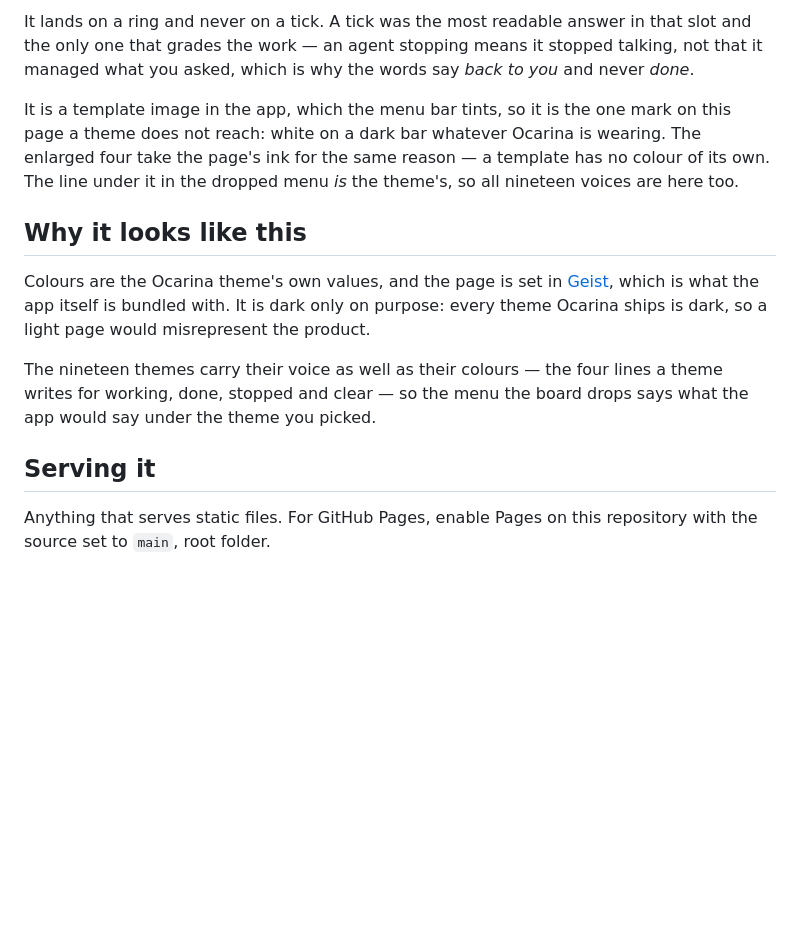
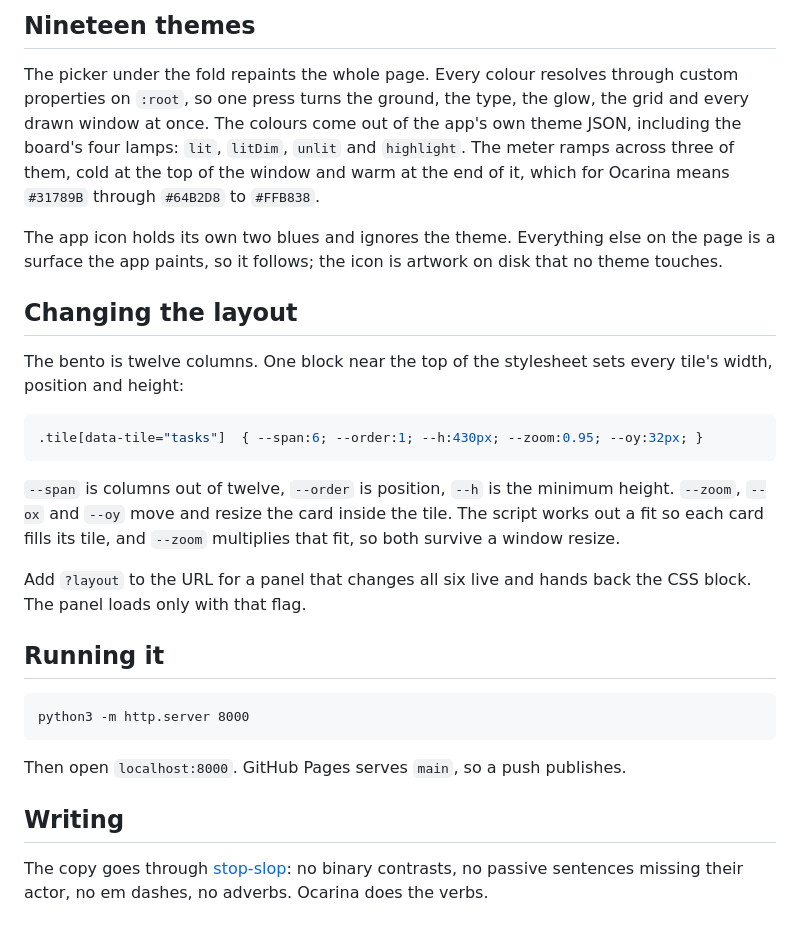
Before and after one commit to VaibhavVishal07/ocarina-site, a Markdown page: README.md, the part around one of its changes. GitHub-like rendering; blank space fills up the shorter version.

````diff
--- a/README.md
+++ b/README.md
@@ -58,27 +47,45 @@ brightening and dimming, and a card does not glow, it moves.
 
-It lands on a ring and never on a tick. A tick was the most readable answer in
-that slot and the only one that grades the work — an agent stopping means it
-stopped talking, not that it managed what you asked, which is why the words say
-*back to you* and never *done*.
+## Nineteen themes
 
-It is a template image in the app, which the menu bar tints, so it is the one
-mark on this page a theme does not reach: white on a dark bar whatever Ocarina
-is wearing. The enlarged four take the page's ink for the same reason — a
-template has no colour of its own. The line under it in the dropped menu *is*
-the theme's, so all nineteen voices are here too.
+The picker under the fold repaints the whole page. Every colour resolves
+through custom properties on `:root`, so one press turns the ground, the type,
+the glow, the grid and every drawn window at once. The colours come out of the
+app's own theme JSON, including the board's four lamps: `lit`, `litDim`,
+`unlit` and `highlight`. The meter ramps across three of them, cold at the top
+of the window and warm at the end of it, which for Ocarina means `#31789B`
+through `#64B2D8` to `#FFB838`.
 
-## Why it looks like this
+The app icon holds its own two blues and ignores the theme. Everything else on
+the page is a surface the app paints, so it follows; the icon is artwork on
+disk that no theme touches.
 
-Colours are the Ocarina theme's own values, and the page is set in
-[Geist](https://vercel.com/font), which is what the app itself is bundled
-with. It is dark only on purpose: every theme Ocarina ships is dark, so a
-light page would misrepresent the product.
+## Changing the layout
 
-The nineteen themes carry their voice as well as their colours — the four
-lines a theme writes for working, done, stopped and clear — so the menu the
-board drops says what the app would say under the theme you picked.
+The bento is twelve columns. One block near the top of the stylesheet sets
+every tile's width, position and height:
 
-## Serving it
+```css
+.tile[data-tile="tasks"]  { --span:6; --order:1; --h:430px; --zoom:0.95; --oy:32px; }
+```
 
-Anything that serves static files. For GitHub Pages, enable Pages on this
-repository with the source set to `main`, root folder.
+`--span` is columns out of twelve, `--order` is position, `--h` is the minimum
+height. `--zoom`, `--ox` and `--oy` move and resize the card inside the tile.
+The script works out a fit so each card fills its tile, and `--zoom` multiplies
+that fit, so both survive a window resize.
+
+Add `?layout` to the URL for a panel that changes all six live and hands back
+the CSS block. The panel loads only with that flag.
+
+## Running it
+
+```
+python3 -m http.server 8000
+```
+
+Then open `localhost:8000`. GitHub Pages serves `main`, so a push publishes.
+
+## Writing
+
+The copy goes through [stop-slop](https://github.com/hardikpandya/stop-slop):
+no binary contrasts, no passive sentences missing their actor, no em dashes,
+no adverbs. Ocarina does the verbs.
````
Also changed, not shown: other parts of README.md (+32 -43 lines), docs/bento.jpg (added), docs/fold.jpg (added).
